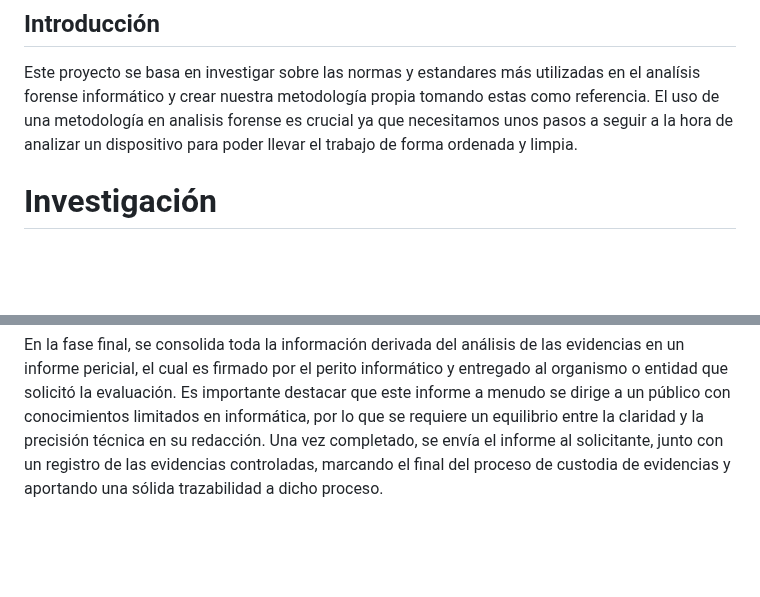
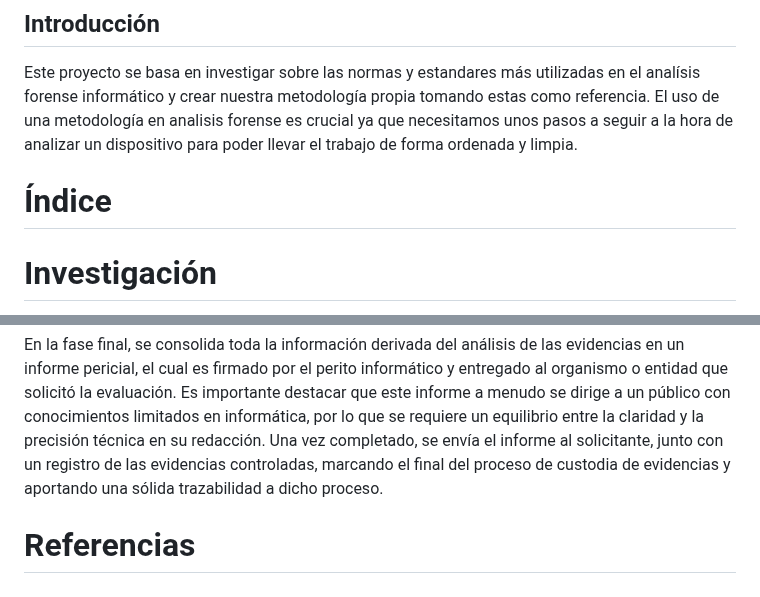
Before and after one commit to IES-Rafael-Alberti/23-24-G1-Ciberseguridad, a Markdown page: Analisis Forense/Proyecto 1: Development of a Forensic Analysis Methodology/Proyecto01.md, 2 parts joined by grey strips. Rendered like a GitHub page; blank space fills up the shorter version.

```diff
--- a/Analisis Forense/Proyecto 1: Development of a Forensic Analysis Methodology/Proyecto01.md
+++ b/Analisis Forense/Proyecto 1: Development of a Forensic Analysis Methodology/Proyecto01.md
@@ -3,6 +3,7 @@
 Este proyecto se basa en investigar sobre las normas y estandares más utilizadas en el analísis forense informático y crear nuestra metodología propia tomando estas como referencia.
 El uso de una metodología en analisis forense es crucial ya que necesitamos unos pasos a seguir a la hora de analizar un dispositivo para poder llevar el trabajo de forma ordenada y limpia.
 
+# Índice
 
 # Investigación
 En nuestro caso, hemos realizado una pequeña investigación de las normas más importantes de este campo y realizaremos la nuestra propia a partir de estas.
@@ -135,3 +136,5 @@ Esta norma explica que para documentar bien los informes deben de incluir los si
 En esta última etapa, nos guiaremos a través de la norma UNE71506:2013 de nuevo, ya que es la única en la cual se habla de cómo presentar los hallazgos de forma de que sean válidos.
 
 En la fase final, se consolida toda la información derivada del análisis de las evidencias en un informe pericial, el cual es firmado por el perito informático y entregado al organismo o entidad que solicitó la evaluación. Es importante destacar que este informe a menudo se dirige a un público con conocimientos limitados en informática, por lo que se requiere un equilibrio entre la claridad y la precisión técnica en su redacción. Una vez completado, se envía el informe al solicitante, junto con un registro de las evidencias controladas, marcando el final del proceso de custodia de evidencias y aportando una sólida trazabilidad a dicho proceso.
+
+# Referencias
```
